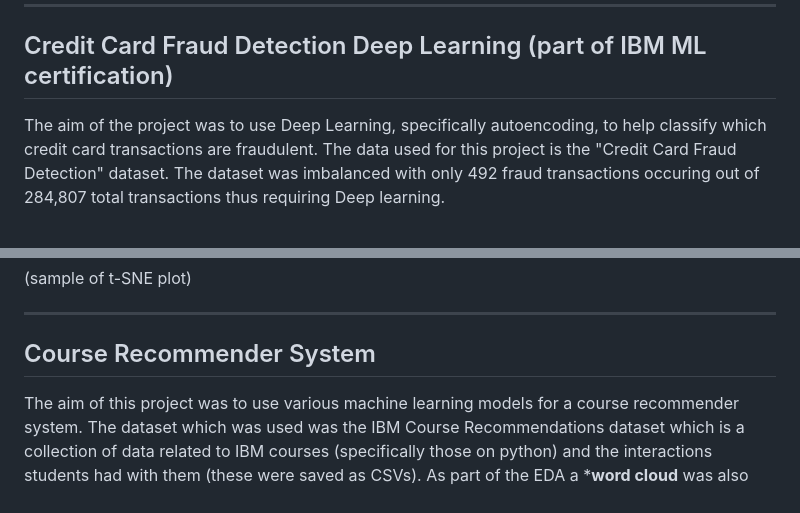
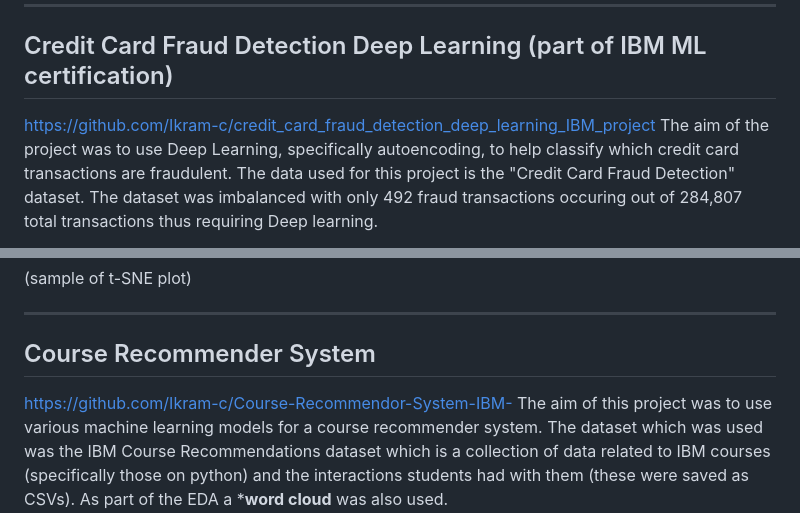
Before and after one commit to Ikram-c/ikram-c.github.io, a Markdown page: README.md, 2 parts joined by grey strips. GitHub-like rendering.

```diff
--- a/README.md
+++ b/README.md
@@ -68,7 +68,7 @@ The following Unsupervised classification models were then used:
 -------------------------------------------------------------------
 
 ## Credit Card Fraud Detection Deep Learning (part of IBM ML certification)
-
+https://github.com/Ikram-c/credit_card_fraud_detection_deep_learning_IBM_project
 The aim of the project was to use Deep Learning, specifically autoencoding, to help classify which credit card transactions are fraudulent. The data used for this project is the "Credit Card Fraud Detection" dataset. The dataset was imbalanced with only 492 fraud transactions occuring out of 284,807 total transactions thus requiring Deep learning.
 
 For the EDA process the data was checked for nulls and its distribution was checked through the ***Anderson-Darling*** test, the ***Shapiro-Wilk*** test and the ***D'Agostino's K^2*** test and normalization tests were run using the ***MinMaxScaler***, ***StandardScaler*** scalers and using ***log_10*** to try to normalize the data. A ***t-SNE*** plot was used to vizualise data using a sample of 2000 non fraudulent cases.
@@ -95,7 +95,7 @@ The performance of the models were then assessed using their F1 score
 -------------------------------------------------------------------
 
 ## Course Recommender System
-
+https://github.com/Ikram-c/Course-Recommendor-System-IBM-
 The aim of this project was to use various machine learning models for a course recommender system. The dataset which was used was the IBM Course Recommendations dataset which is a collection of data related to IBM courses (specifically those on python) and the interactions students had with them (these were saved as CSVs).
 As part of the EDA a ***word cloud** was also used.
 
```
